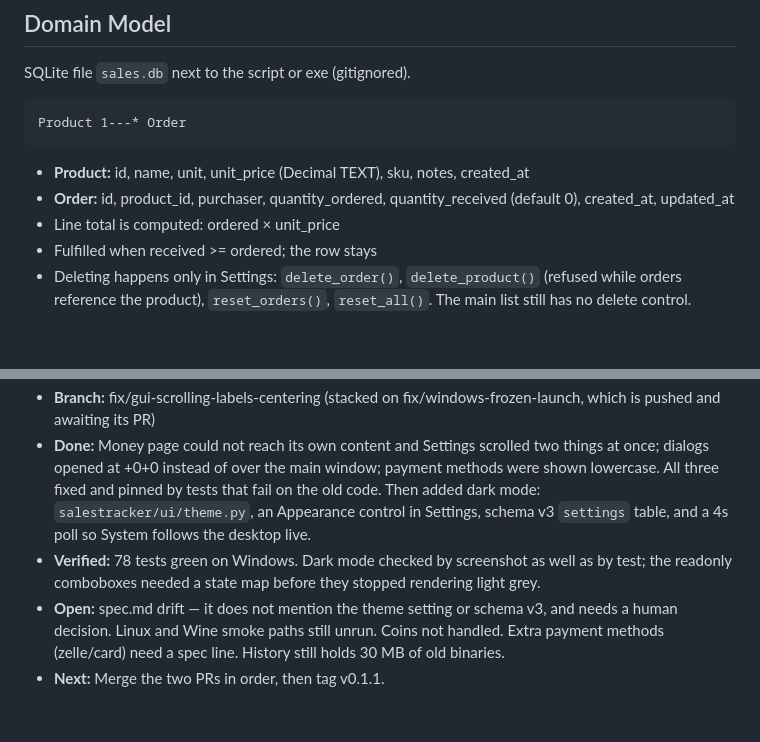
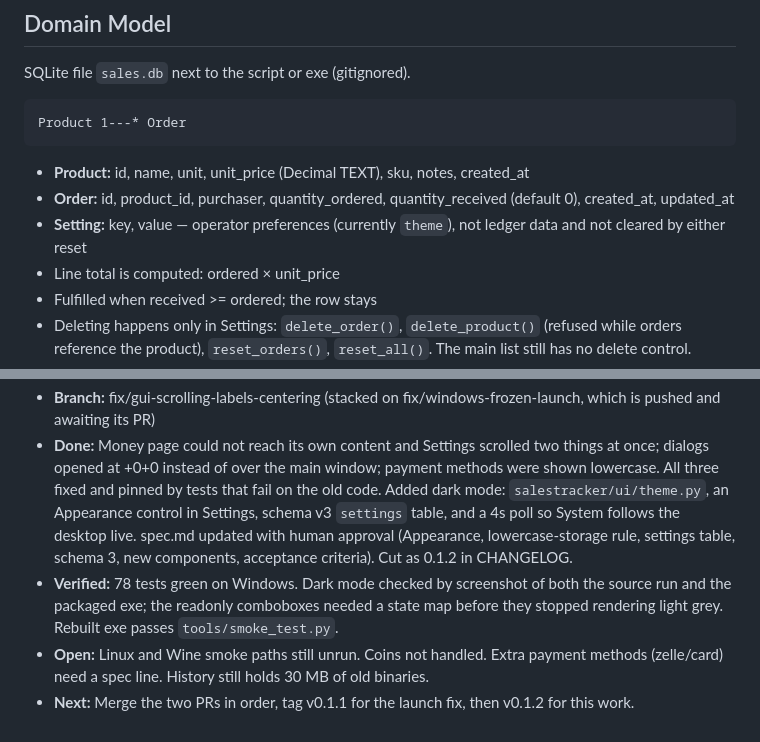
Before and after one commit to j0nsh1n/sales-tracker, a Markdown page: context.md, 2 parts joined by grey strips. Rendered like a GitHub page; blank space fills up the shorter version.

```diff
--- a/context.md
+++ b/context.md
@@ -43,6 +43,8 @@ Product 1---* Order
 - **Product:** id, name, unit, unit_price (Decimal TEXT), sku, notes, created_at
 - **Order:** id, product_id, purchaser, quantity_ordered, quantity_received
   (default 0), created_at, updated_at
+- **Setting:** key, value — operator preferences (currently `theme`), not
+  ledger data and not cleared by either reset
 - Line total is computed: ordered × unit_price
 - Fulfilled when received >= ordered; the row stays
 - Deleting happens only in Settings: `delete_order()`, `delete_product()`
@@ -104,14 +106,18 @@ Product 1---* Order
 - **Done:** Money page could not reach its own content and Settings
   scrolled two things at once; dialogs opened at +0+0 instead of over the
   main window; payment methods were shown lowercase. All three fixed and
-  pinned by tests that fail on the old code. Then added dark mode:
+  pinned by tests that fail on the old code. Added dark mode:
   `salestracker/ui/theme.py`, an Appearance control in Settings, schema
   v3 `settings` table, and a 4s poll so System follows the desktop live.
+  spec.md updated with human approval (Appearance, lowercase-storage
+  rule, settings table, schema 3, new components, acceptance criteria).
+  Cut as 0.1.2 in CHANGELOG.
 - **Verified:** 78 tests green on Windows. Dark mode checked by screenshot
-  as well as by test; the readonly comboboxes needed a state map before
-  they stopped rendering light grey.
-- **Open:** spec.md drift — it does not mention the theme setting or
-  schema v3, and needs a human decision. Linux and Wine smoke paths still
-  unrun. Coins not handled. Extra payment methods (zelle/card) need a
-  spec line. History still holds 30 MB of old binaries.
-- **Next:** Merge the two PRs in order, then tag v0.1.1.
+  of both the source run and the packaged exe; the readonly comboboxes
+  needed a state map before they stopped rendering light grey. Rebuilt
+  exe passes `tools/smoke_test.py`.
+- **Open:** Linux and Wine smoke paths still unrun. Coins not handled.
+  Extra payment methods (zelle/card) need a spec line. History still
+  holds 30 MB of old binaries.
+- **Next:** Merge the two PRs in order, tag v0.1.1 for the launch fix,
+  then v0.1.2 for this work.
```
Also changed, not shown: other parts of context.md (+1 -1 lines), CHANGELOG.md (+22 -16 lines), spec.md (+24 -2 lines).
